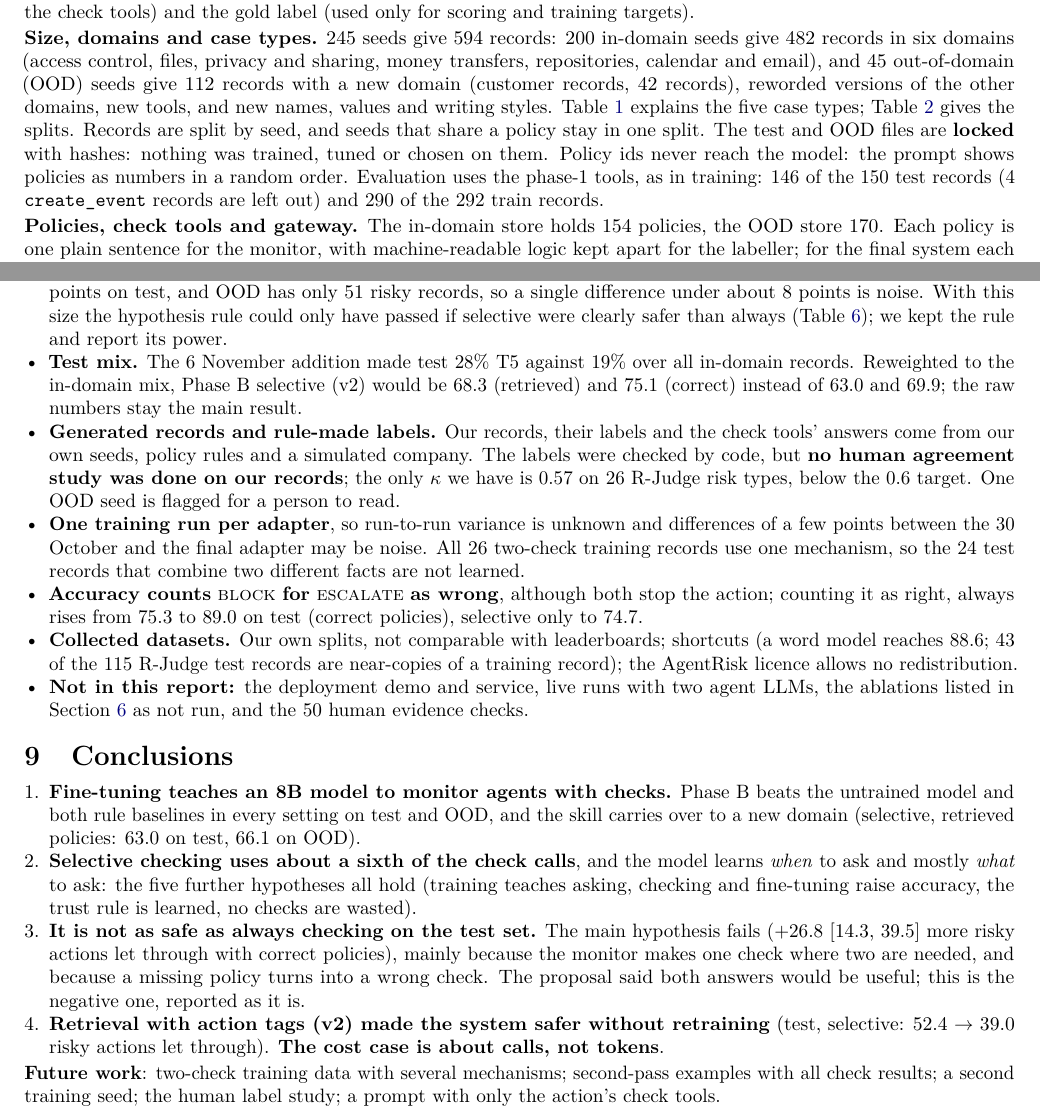
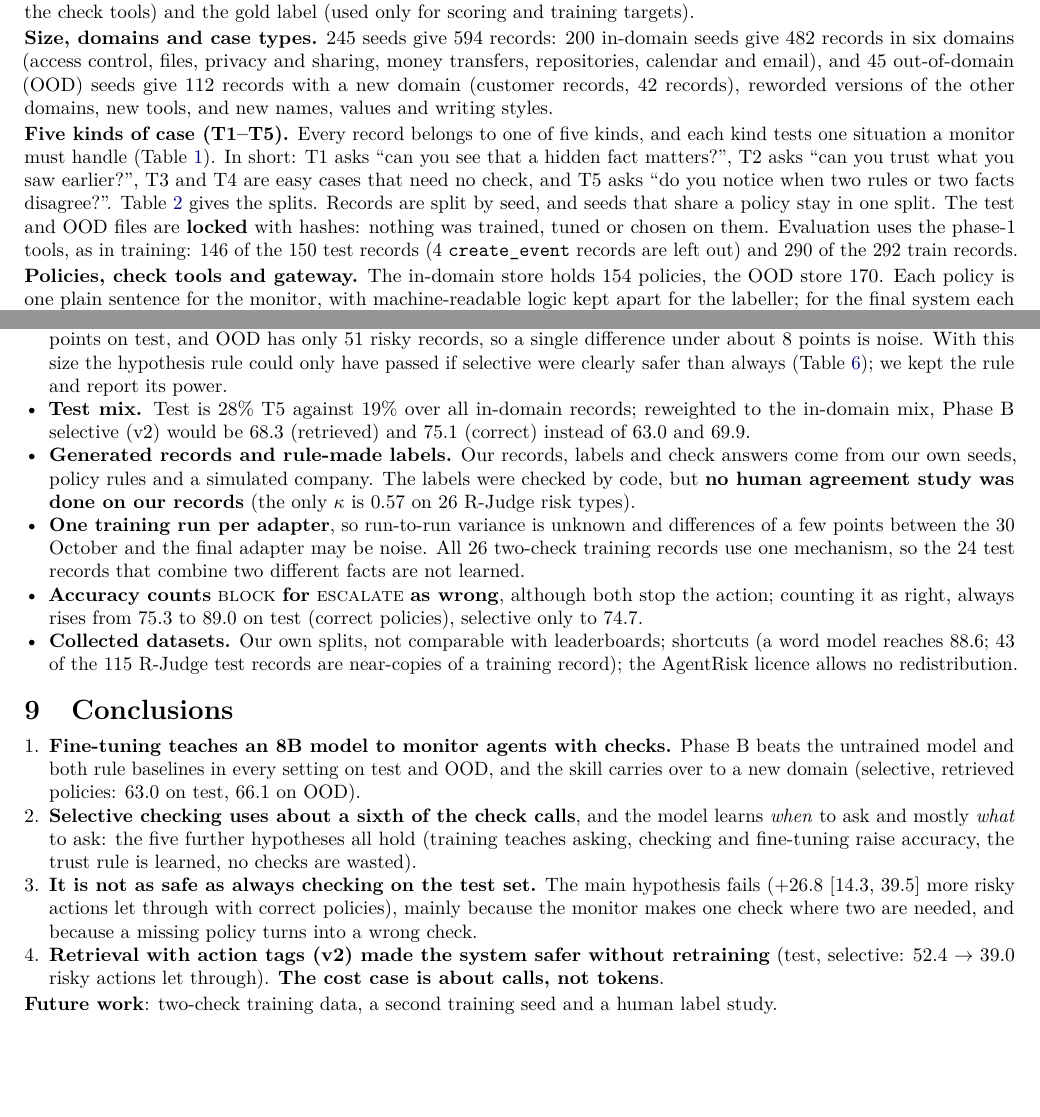
Before and after one commit to iParamModi/agent-risk-monitor, a LaTeX paper (report/final_submission.tex): two parts of pages 2 and 8 of 9, joined at a grey line, cut so that both start at the same text, the shorter picture padded with empty space. Compiled offline with pdfLaTeX.

Commit message:
report: explain case types T1-T5 in simple words, drop deployment limitation

```diff
--- a/report/final_submission.tex
+++ b/report/final_submission.tex
@@ -187,10 +186,14 @@ gold label (used only for scoring and training targets).
 \textbf{Size, domains and case types.} 245 seeds give 594 records: 200 in-domain seeds give 482 records in
 six domains (access control, files, privacy and sharing, money transfers, repositories, calendar and
 email), and 45 out-of-domain (OOD) seeds give 112 records with a new domain (customer records, 42 records),
-reworded versions of the other domains, new tools, and new names, values and writing styles. Table~\ref{tab:types} explains the five case types; Table~\ref{tab:splits} gives the splits. Records
+reworded versions of the other domains, new tools, and new names, values and writing styles.
+
+\textbf{Five kinds of case (T1--T5).} Every record belongs to one of five kinds, and each kind tests one
+situation a monitor must handle (Table~\ref{tab:types}). In short: T1 asks ``can you see that a hidden fact
+matters?'', T2 asks ``can you trust what you saw earlier?'', T3 and T4 are easy cases that need no check, and
+T5 asks ``do you notice when two rules or two facts disagree?''. Table~\ref{tab:splits} gives the splits. Records
 are split by seed, and seeds that share a policy stay in one split. The test and OOD files are
-\textbf{locked} with hashes: nothing was trained, tuned or chosen on them. Policy ids never reach the model:
-the prompt shows policies as numbers in a random order. Evaluation uses the phase-1 tools, as in training:
+\textbf{locked} with hashes: nothing was trained, tuned or chosen on them. Evaluation uses the phase-1 tools, as in training:
 146 of the 150 test records (4 \texttt{create\_event} records are left out) and 290 of the 292 train records.
 
 \begin{table}[h]
@@ -681,13 +683,11 @@ compute: real company systems with waiting time, fees or access to personal data
   are about $\pm$10 points on test, and OOD has only 51 risky records, so a single difference under about 8
   points is noise. With this size the hypothesis rule could only have passed if selective were clearly safer
   than always (Table~\ref{tab:hyp}); we kept the rule and report its power.
-\item \textbf{Test mix.} The 6 November addition made test 28\% T5 against 19\% over all in-domain records.
-  Reweighted to the in-domain mix, Phase~B selective (v2) would be 68.3 (retrieved) and 75.1 (correct) instead
-  of 63.0 and 69.9; the raw numbers stay the main result.
-\item \textbf{Generated records and rule-made labels.} Our records, their labels and the check tools' answers
-  come from our own seeds, policy rules and a simulated company. The labels were checked by code, but
-  \textbf{no human agreement study was done on our records}; the only $\kappa$ we have is 0.57 on 26 R-Judge
-  risk types, below the 0.6 target. One OOD seed is flagged for a person to read.
+\item \textbf{Test mix.} Test is 28\% T5 against 19\% over all in-domain records; reweighted to the
+  in-domain mix, Phase~B selective (v2) would be 68.3 (retrieved) and 75.1 (correct) instead of 63.0 and 69.9.
+\item \textbf{Generated records and rule-made labels.} Our records, labels and check answers come from our own
+  seeds, policy rules and a simulated company. The labels were checked by code, but \textbf{no human
+  agreement study was done on our records} (the only $\kappa$ is 0.57 on 26 R-Judge risk types).
 \item \textbf{One training run per adapter}, so run-to-run variance is unknown and differences of a few points
   between the 30 October and the final adapter may be noise. All 26 two-check training records use one
   mechanism, so the 24 test records that combine two different facts are not learned.
@@ -696,8 +696,6 @@ compute: real company systems with waiting time, fees or access to personal data
 \item \textbf{Collected datasets.} Our own splits, not comparable with leaderboards; shortcuts (a word model
   reaches 88.6; 43 of the 115 R-Judge test records are near-copies of a training record); the AgentRisk
   licence allows no redistribution.
-\item \textbf{Not in this report:} the deployment demo and service, live runs with two agent LLMs, the
-  ablations listed in Section~\ref{sec:abl} as not run, and the 50 human evidence checks.
 \end{itemize}
 
 \section{Conclusions}
@@ -710,13 +708,11 @@ compute: real company systems with waiting time, fees or access to personal data
   and fine-tuning raise accuracy, the trust rule is learned, no checks are wasted).
 \item \textbf{It is not as safe as always checking on the test set.} The main hypothesis fails
   ($+26.8$ \ci{14.3}{39.5} more risky actions let through with correct policies), mainly because the monitor
-  makes one check where two are needed, and because a missing policy turns into a wrong check. The proposal
-  said both answers would be useful; this is the negative one, reported as it is.
+  makes one check where two are needed, and because a missing policy turns into a wrong check.
 \item \textbf{Retrieval with action tags (v2) made the system safer without retraining} (test, selective:
   52.4 $\rightarrow$ 39.0 risky actions let through). \textbf{The cost case is about calls, not tokens}.
 \end{enumerate}
-\textbf{Future work}: two-check training data with several mechanisms; second-pass examples with all check
-results; a second training seed; the human label study; a prompt with only the action's check tools.
+\textbf{Future work}: two-check training data, a second training seed and a human label study.
 
 {\footnotesize
 \bibliographystyle{plainnat}
```
Also changed, not shown: PROGRESS.md (+1 -0 lines), report/final_submission.pdf, report/final_submission.tex (36 more changed lines).
